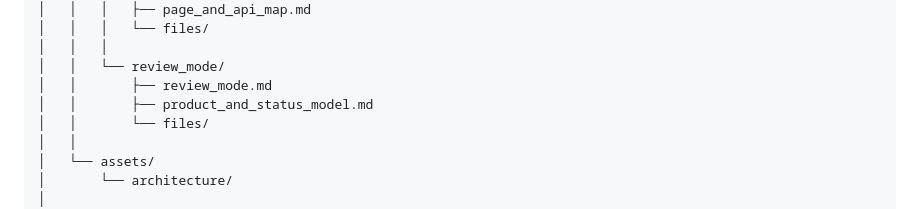
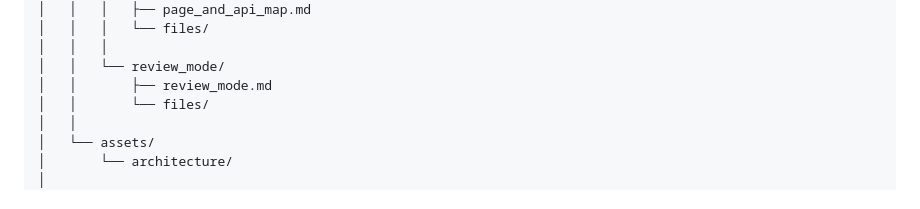
Before and after one commit to ReichenSchaller/physics-flood-pipeline, a Markdown page: README.md, the part around the change. Rendered like a GitHub page.

Commit message:
Refresh sandbox

```diff
--- a/README.md
+++ b/README.md
@@ -561,7 +561,6 @@ physics-flood-pipeline/
 │   │   │
 │   │   └── review_mode/
 │   │       ├── review_mode.md
-│   │       ├── product_and_status_model.md
 │   │       └── files/
 │   │
 │   └── assets/
```
Also changed, not shown: 2 other files.
